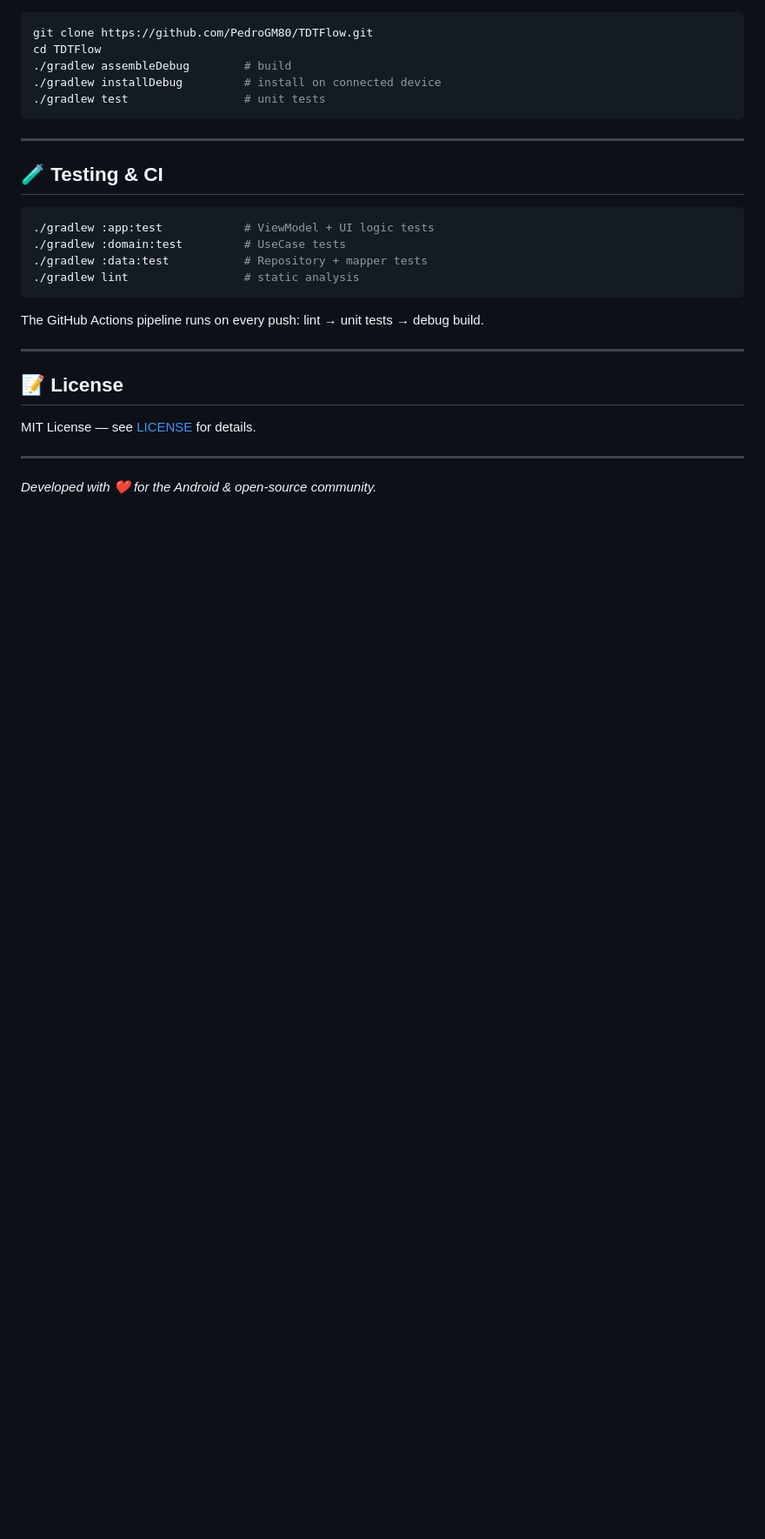
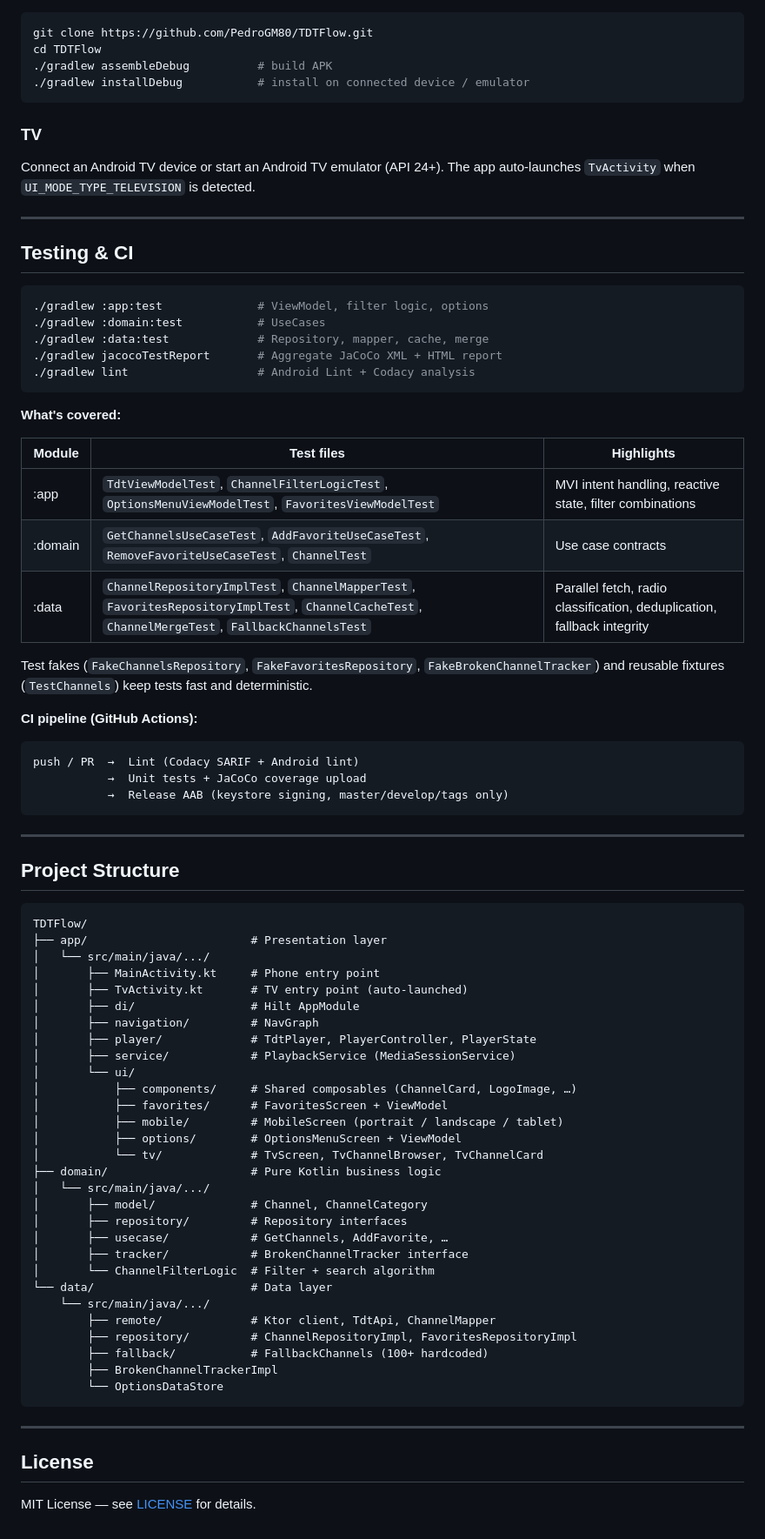
Before and after one commit to PedroGM80/TDTFlow, a Markdown page: README.md, the part around one of its changes. Shown at 87% size. GitHub-like rendering; blank space fills up the shorter version.

````diff
--- a/README.md
+++ b/README.md
@@ -116,30 +167,82 @@ channel.toChannel(ambitName = ambit.name, isRadioManual = true)
 ```bash
 git clone https://github.com/PedroGM80/TDTFlow.git
 cd TDTFlow
-./gradlew assembleDebug        # build
-./gradlew installDebug         # install on connected device
-./gradlew test                 # unit tests
+./gradlew assembleDebug          # build APK
+./gradlew installDebug           # install on connected device / emulator
+```
+
+### TV
+
+Connect an Android TV device or start an Android TV emulator (API 24+). The app auto-launches `TvActivity` when `UI_MODE_TYPE_TELEVISION` is detected.
+
+---
+
+## Testing & CI
+
+```bash
+./gradlew :app:test              # ViewModel, filter logic, options
+./gradlew :domain:test           # UseCases
+./gradlew :data:test             # Repository, mapper, cache, merge
+./gradlew jacocoTestReport       # Aggregate JaCoCo XML + HTML report
+./gradlew lint                   # Android Lint + Codacy analysis
+```
+
+**What's covered:**
+
+| Module | Test files | Highlights |
+|---|---|---|
+| :app | `TdtViewModelTest`, `ChannelFilterLogicTest`, `OptionsMenuViewModelTest`, `FavoritesViewModelTest` | MVI intent handling, reactive state, filter combinations |
+| :domain | `GetChannelsUseCaseTest`, `AddFavoriteUseCaseTest`, `RemoveFavoriteUseCaseTest`, `ChannelTest` | Use case contracts |
+| :data | `ChannelRepositoryImplTest`, `ChannelMapperTest`, `FavoritesRepositoryImplTest`, `ChannelCacheTest`, `ChannelMergeTest`, `FallbackChannelsTest` | Parallel fetch, radio classification, deduplication, fallback integrity |
+
+Test fakes (`FakeChannelsRepository`, `FakeFavoritesRepository`, `FakeBrokenChannelTracker`) and reusable fixtures (`TestChannels`) keep tests fast and deterministic.
+
+**CI pipeline (GitHub Actions):**
+
+```
+push / PR  →  Lint (Codacy SARIF + Android lint)
+           →  Unit tests + JaCoCo coverage upload
+           →  Release AAB (keystore signing, master/develop/tags only)
 ```
 
 ---
 
-## 🧪 Testing & CI
+## Project Structure
 
-```bash
-./gradlew :app:test            # ViewModel + UI logic tests
-./gradlew :domain:test         # UseCase tests
-./gradlew :data:test           # Repository + mapper tests
-./gradlew lint                 # static analysis
 ```
-
-The GitHub Actions pipeline runs on every push: lint → unit tests → debug build.
+TDTFlow/
+├── app/                        # Presentation layer
+│   └── src/main/java/.../
+│       ├── MainActivity.kt     # Phone entry point
+│       ├── TvActivity.kt       # TV entry point (auto-launched)
+│       ├── di/                 # Hilt AppModule
+│       ├── navigation/         # NavGraph
+│       ├── player/             # TdtPlayer, PlayerController, PlayerState
+│       ├── service/            # PlaybackService (MediaSessionService)
+│       └── ui/
+│           ├── components/     # Shared composables (ChannelCard, LogoImage, …)
+│           ├── favorites/      # FavoritesScreen + ViewModel
+│           ├── mobile/         # MobileScreen (portrait / landscape / tablet)
+│           ├── options/        # OptionsMenuScreen + ViewModel
+│           └── tv/             # TvScreen, TvChannelBrowser, TvChannelCard
+├── domain/                     # Pure Kotlin business logic
+│   └── src/main/java/.../
+│       ├── model/              # Channel, ChannelCategory
+│       ├── repository/         # Repository interfaces
+│       ├── usecase/            # GetChannels, AddFavorite, …
+│       ├── tracker/            # BrokenChannelTracker interface
+│       └── ChannelFilterLogic  # Filter + search algorithm
+└── data/                       # Data layer
+    └── src/main/java/.../
+        ├── remote/             # Ktor client, TdtApi, ChannelMapper
+        ├── repository/         # ChannelRepositoryImpl, FavoritesRepositoryImpl
+        ├── fallback/           # FallbackChannels (100+ hardcoded)
+        ├── BrokenChannelTrackerImpl
+        └── OptionsDataStore
+```
 
 ---
 
-## 📝 License
+## License
 
 MIT License — see [LICENSE](LICENSE) for details.
-
----
-
-*Developed with ❤️ for the Android & open-source community.*
````
Also changed, not shown: other parts of README.md (+121 -70 lines).
